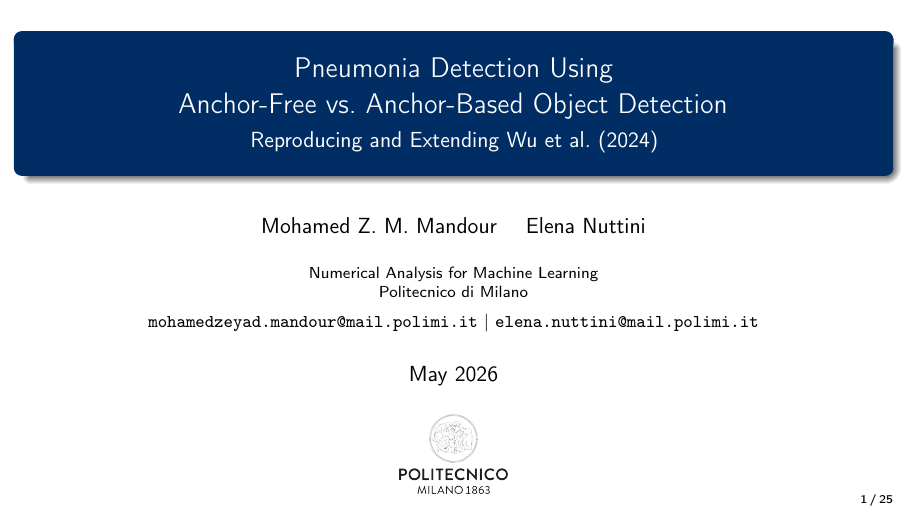
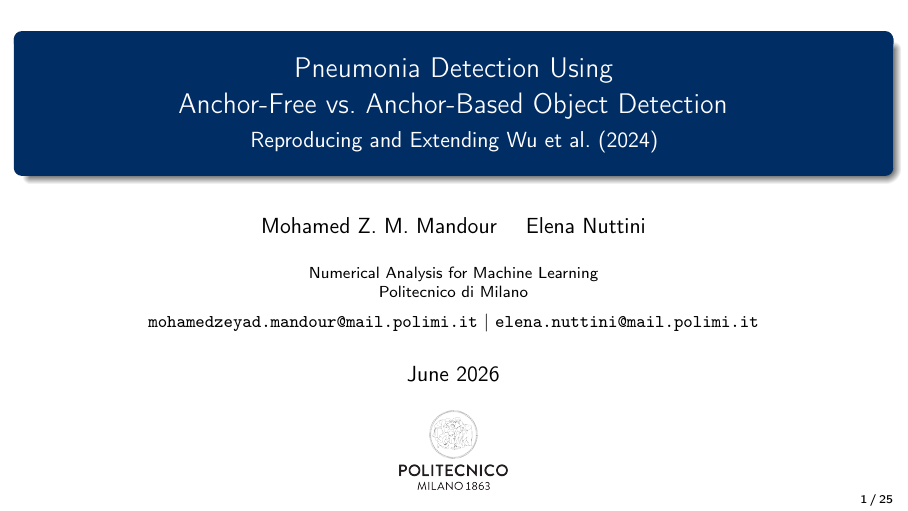
Before and after one commit to moa155/pneumonia-detection-naml, LaTeX slides (presentation/presentation.tex): page 1 of 25. Compiled offline with pdfLaTeX.

Commit message:
Update report and presentation dates to June 2026

```diff
--- a/presentation/presentation.tex
+++ b/presentation/presentation.tex
@@ -38,7 +38,7 @@
 \author[Mandour \& Nuttini]{Mohamed Z.\ M.\ Mandour \and Elena Nuttini}
 \institute[PoliMI]{Numerical Analysis for Machine Learning\\Politecnico di Milano\\[0.5em]
 \footnotesize\texttt{mohamedzeyad.mandour@mail.polimi.it} \textbar{} \texttt{elena.nuttini@mail.polimi.it}}
-\date{May 2026}
+\date{June 2026}
 
 \titlegraphic{\includegraphics[height=1.4cm]{../docs/logo_polimi.png}}
 %==============================================================================
```
Also changed, not shown: report/report.tex (+1 -1 lines), presentation/presentation.pdf, 1 other file.
